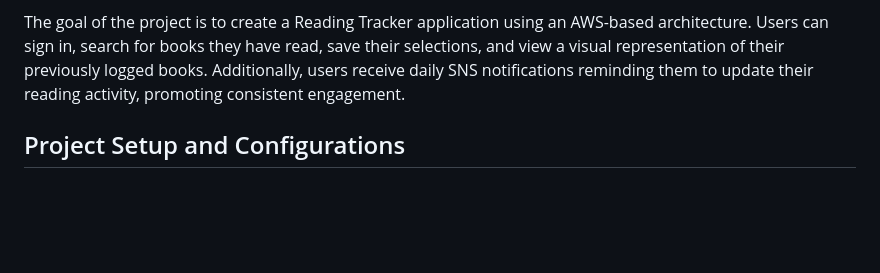
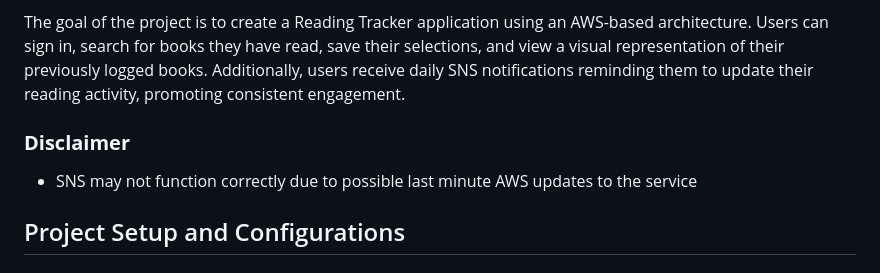
Before and after one commit to cs399f24/reading_tracker_apigateway, a Markdown page: README.md, the part around the change. Drawn GitHub-style; blank space fills up the shorter version.

```diff
--- a/README.md
+++ b/README.md
@@ -6,6 +6,9 @@
 This project implements a web application that allows users to search for books using the Google Books API, with the API key securely stored in AWS Secrets Manager. Saved books are stored in a DynamoDB table for efficient data management. The application features a frontend hosted through AWS Amplify, with HTML files stored in an S3 bucket, and a backend built using AWS Cloud9, Lambda functions, API Gateway, SNS, and DynamoDB.
 
 The goal of the project is to create a Reading Tracker application using an AWS-based architecture. Users can sign in, search for books they have read, save their selections, and view a visual representation of their previously logged books. Additionally, users receive daily SNS notifications reminding them to update their reading activity, promoting consistent engagement.
+
+### **Disclaimer**
+- SNS may not function correctly due to possible last minute AWS updates to the service
 
 ## Project Setup and Configurations
 
```
